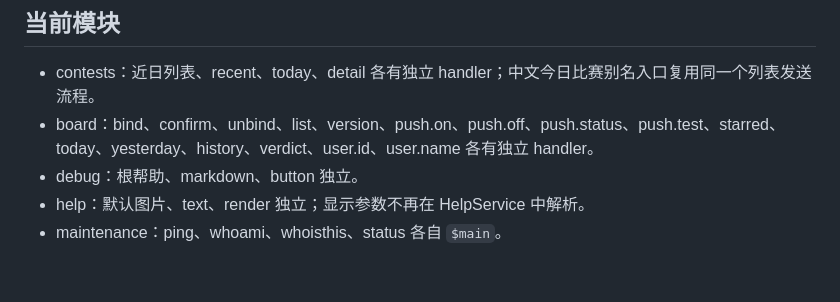
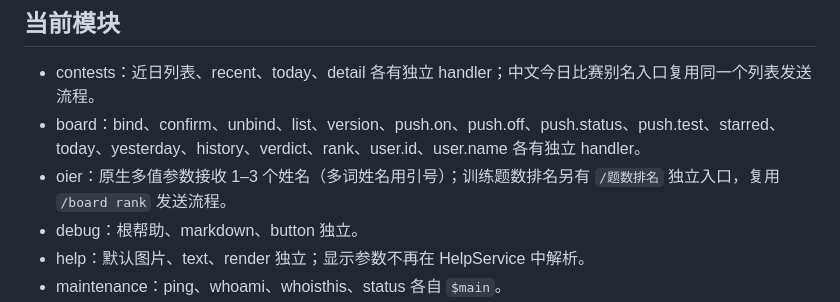
Before and after one commit to qwedc001/OBot-ACM-next, a Markdown page: docs/commands.md, the part around the change. Drawn GitHub-style; blank space fills up the shorter version.

```diff
--- a/docs/commands.md
+++ b/docs/commands.md
@@ -60,7 +60,8 @@ Service 不接收整条指令字符串，不解析 `/help text` 或 `board bind`
 ## 当前模块
 
 - contests：近日列表、recent、today、detail 各有独立 handler；中文今日比赛别名入口复用同一个列表发送流程。
-- board：bind、confirm、unbind、list、version、push.on、push.off、push.status、push.test、starred、today、yesterday、history、verdict、user.id、user.name 各有独立 handler。
+- board：bind、confirm、unbind、list、version、push.on、push.off、push.status、push.test、starred、today、yesterday、history、verdict、rank、user.id、user.name 各有独立 handler。
+- oier：原生多值参数接收 1–3 个姓名（多词姓名用引号）；训练题数排名另有 `/题数排名` 独立入口，复用 `/board rank` 发送流程。
 - debug：根帮助、markdown、button 独立。
 - help：默认图片、text、render 独立；显示参数不再在 HelpService 中解析。
 - maintenance：ping、whoami、whoisthis、status 各自 `$main`。
```
Also changed, not shown: docs/boards.md (+7 -1 lines), docs/oier.md (added, +11 -0 lines), docs/images/rank-synthetic.png (added), 16 other files.
